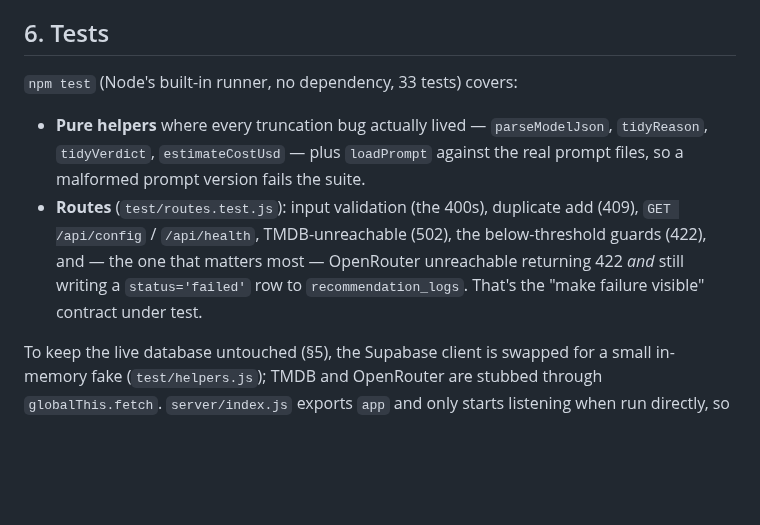
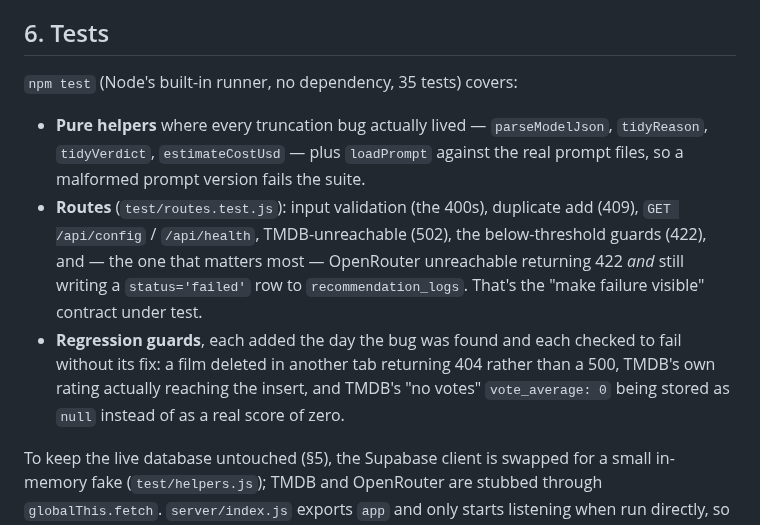
Before and after one commit to guycn1/cinerank-project, a Markdown page: docs/PROCESS.md, the part around the change. Rendered like a GitHub page; blank space fills up the shorter version.

```diff
--- a/docs/PROCESS.md
+++ b/docs/PROCESS.md
@@ -120,7 +120,7 @@ of the practice.
 
 ## 6. Tests
 
-`npm test` (Node's built-in runner, no dependency, 33 tests) covers:
+`npm test` (Node's built-in runner, no dependency, 35 tests) covers:
 
 - **Pure helpers** where every truncation bug actually lived — `parseModelJson`,
   `tidyReason`, `tidyVerdict`, `estimateCostUsd` — plus `loadPrompt` against the
@@ -130,6 +130,10 @@ of the practice.
   below-threshold guards (422), and — the one that matters most — OpenRouter
   unreachable returning 422 *and* still writing a `status='failed'` row to
   `recommendation_logs`. That's the "make failure visible" contract under test.
+- **Regression guards**, each added the day the bug was found and each checked to
+  fail without its fix: a film deleted in another tab returning 404 rather than a
+  500, TMDB's own rating actually reaching the insert, and TMDB's "no votes"
+  `vote_average: 0` being stored as `null` instead of as a real score of zero.
 
 To keep the live database untouched (§5), the Supabase client is swapped for a
 small in-memory fake (`test/helpers.js`); TMDB and OpenRouter are stubbed through
```
Also changed, not shown: CLAUDE.md (+7 -4 lines), README.md (+1 -1 lines).
